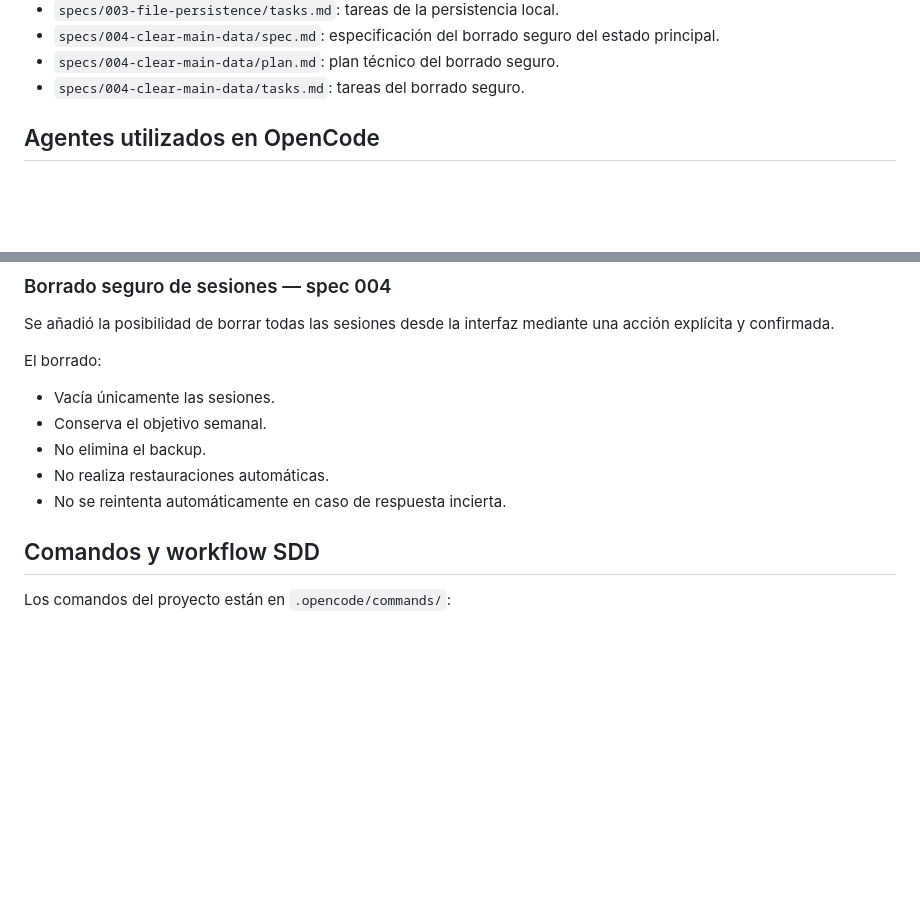
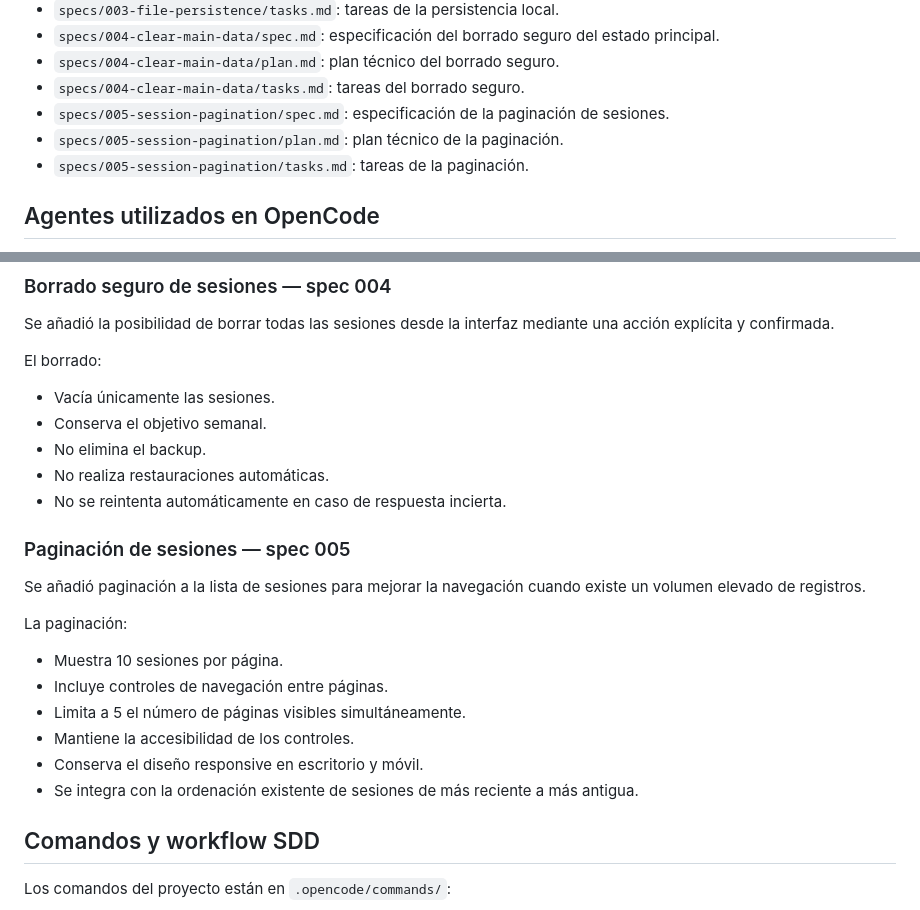
Before and after one commit to EBDev81/MyStudyDiary, a Markdown page: README.md, 2 parts joined by grey strips. Drawn GitHub-style; blank space fills up the shorter version.

Commit message:
cambios README.md

```diff
--- a/README.md
+++ b/README.md
@@ -87,6 +87,9 @@ El proyecto utiliza Specification-Driven Development (SDD): primero se define qu
 - `specs/004-clear-main-data/spec.md`: especificación del borrado seguro del estado principal.
 - `specs/004-clear-main-data/plan.md`: plan técnico del borrado seguro.
 - `specs/004-clear-main-data/tasks.md`: tareas del borrado seguro.
+- `specs/005-session-pagination/spec.md`: especificación de la paginación de sesiones.
+- `specs/005-session-pagination/plan.md`: plan técnico de la paginación.
+- `specs/005-session-pagination/tasks.md`: tareas de la paginación.
 
 ## Agentes utilizados en OpenCode
 
@@ -305,6 +307,20 @@ El borrado:
 - No elimina el backup.
 - No realiza restauraciones automáticas.
 - No se reintenta automáticamente en caso de respuesta incierta.
+
+
+### Paginación de sesiones — spec 005
+
+Se añadió paginación a la lista de sesiones para mejorar la navegación cuando existe un volumen elevado de registros.
+
+La paginación:
+
+- Muestra 10 sesiones por página.
+- Incluye controles de navegación entre páginas.
+- Limita a 5 el número de páginas visibles simultáneamente.
+- Mantiene la accesibilidad de los controles.
+- Conserva el diseño responsive en escritorio y móvil.
+- Se integra con la ordenación existente de sesiones de más reciente a más antigua.
 
 ## Comandos y workflow SDD
 
```
Also changed, not shown: other parts of README.md (+0 -1 lines).
